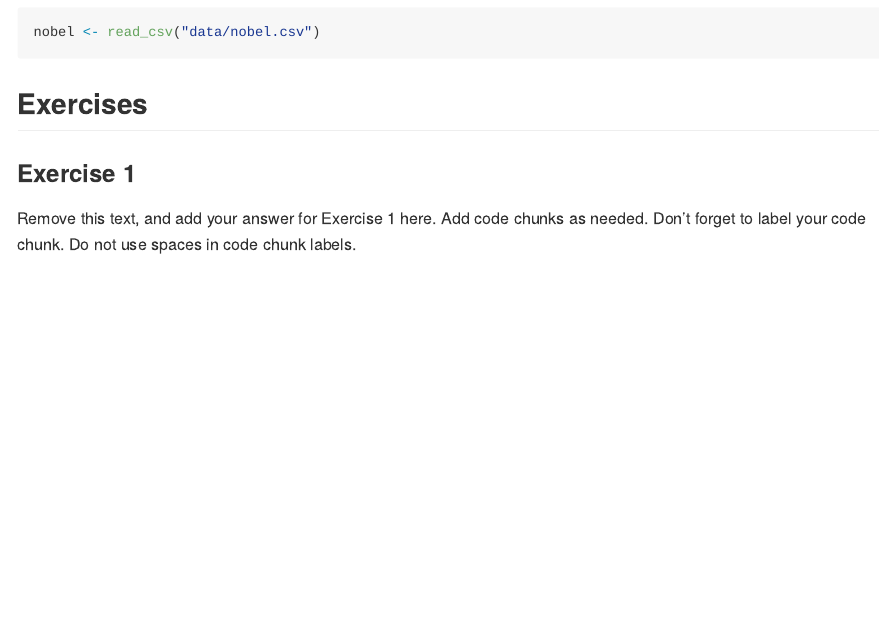
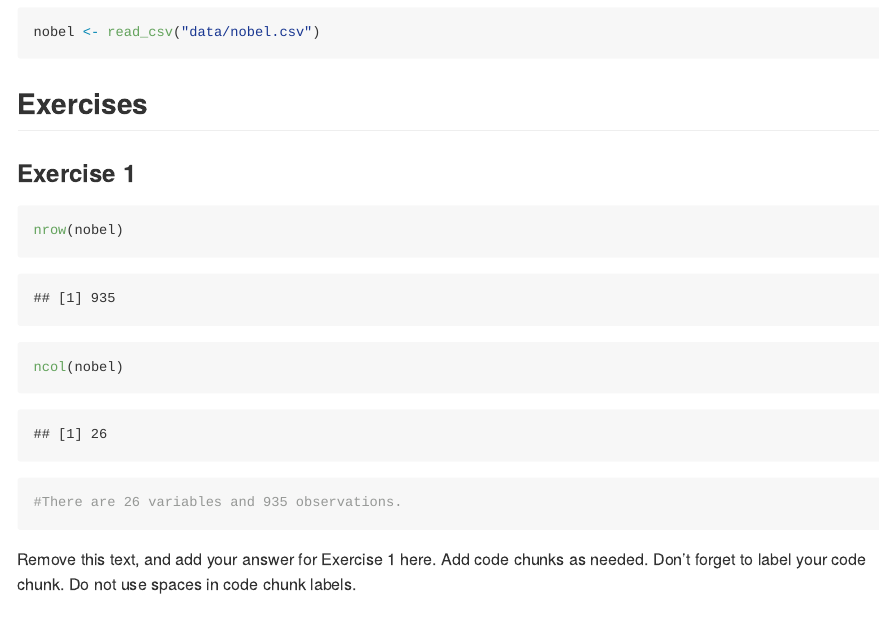
Before and after one commit to smasongarrison/Lab3-1, an R Markdown document (lab-03.Rmd): the page in a window 1100 px wide, from 270 px down. The pictures show the output file lab-03.md that the author committed with the source, drawn offline in the style of GitHub.

Commit message:
Exercise 1

````diff
--- a/lab-03.Rmd
+++ b/lab-03.Rmd
@@ -18,6 +18,12 @@ nobel <- read_csv("data/nobel.csv")
 ## Exercises
 
 ### Exercise 1
+
+```{r summarize}
+nrow(nobel)
+ncol(nobel)
+#There are 26 variables and 935 observations.
+```
 
 Remove this text, and add your answer for Exercise 1 here.
 Add code chunks as needed.
````
Also changed, not shown: lab-03.md.
